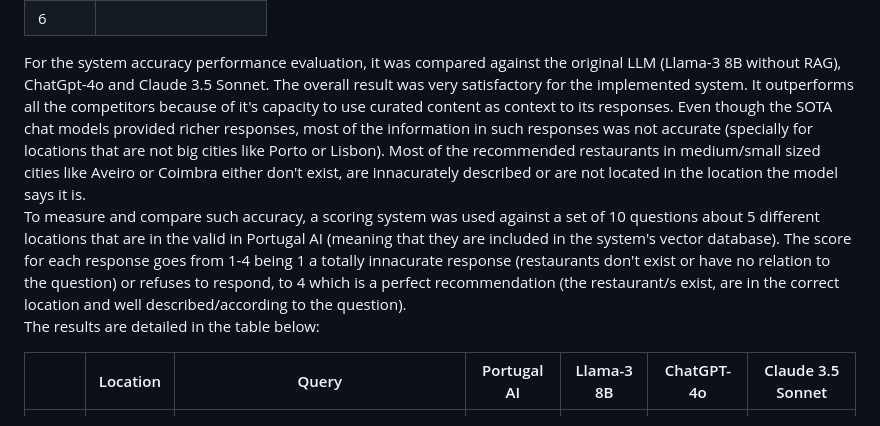
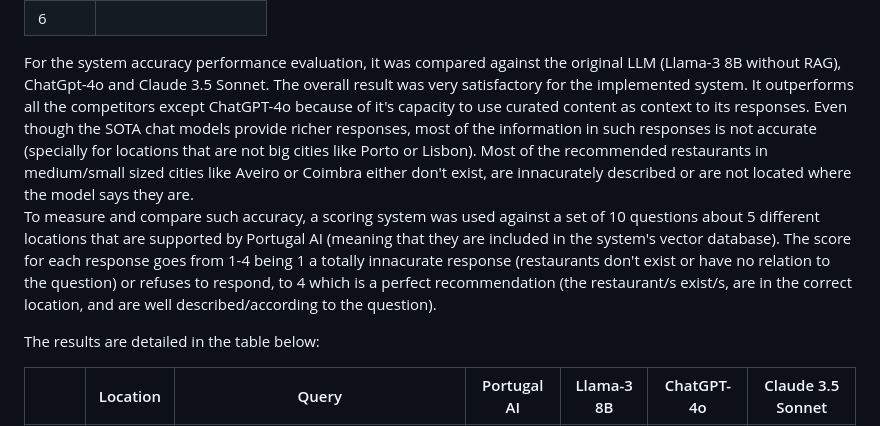
Before and after one commit to jpscardoso97/portugal-ai, a Markdown page: README.md, the part around the change. GitHub-like rendering.

```diff
--- a/README.md
+++ b/README.md
@@ -50,8 +50,9 @@ Here are the results:
 | 6     |                    |
 
 For the system accuracy performance evaluation, it was compared against the original LLM (Llama-3 8B without RAG), ChatGpt-4o and Claude 3.5 Sonnet.
-The overall result was very satisfactory for the implemented system. It outperforms all the competitors because of it's capacity to use curated content as context to its responses. Even though the SOTA chat models provided richer responses, most of the information in such responses was not accurate (specially for locations that are not big cities like Porto or Lisbon). Most of the recommended restaurants in medium/small sized cities like Aveiro or Coimbra either don't exist, are innacurately described or are not located in the location the model says it is.
-To measure and compare such accuracy, a scoring system was used against a set of 10 questions about 5 different locations that are in the valid in Portugal AI (meaning that they are included in the system's vector database). The score for each response goes from 1-4 being 1 a totally innacurate response (restaurants don't exist or have no relation to the question) or refuses to respond, to 4 which is a perfect recommendation (the restaurant/s exist, are in the correct location and well described/according to the question).
+The overall result was very satisfactory for the implemented system. It outperforms all the competitors except ChatGPT-4o because of it's capacity to use curated content as context to its responses. Even though the SOTA chat models provide richer responses, most of the information in such responses is not accurate (specially for locations that are not big cities like Porto or Lisbon). Most of the recommended restaurants in medium/small sized cities like Aveiro or Coimbra either don't exist, are innacurately described or are not located where the model says they are.
+To measure and compare such accuracy, a scoring system was used against a set of 10 questions about 5 different locations that are supported by Portugal AI (meaning that they are included in the system's vector database). The score for each response goes from 1-4 being 1 a totally innacurate response (restaurants don't exist or have no relation to the question) or refuses to respond, to 4 which is a perfect recommendation (the restaurant/s exist/s, are in the correct location, and are well described/according to the question).
+
 The results are detailed in the table below:
 
 |        | Location | Query                                                                        | Portugal AI | Llama-3 8B | ChatGPT-4o | Claude 3.5 Sonnet |
```
